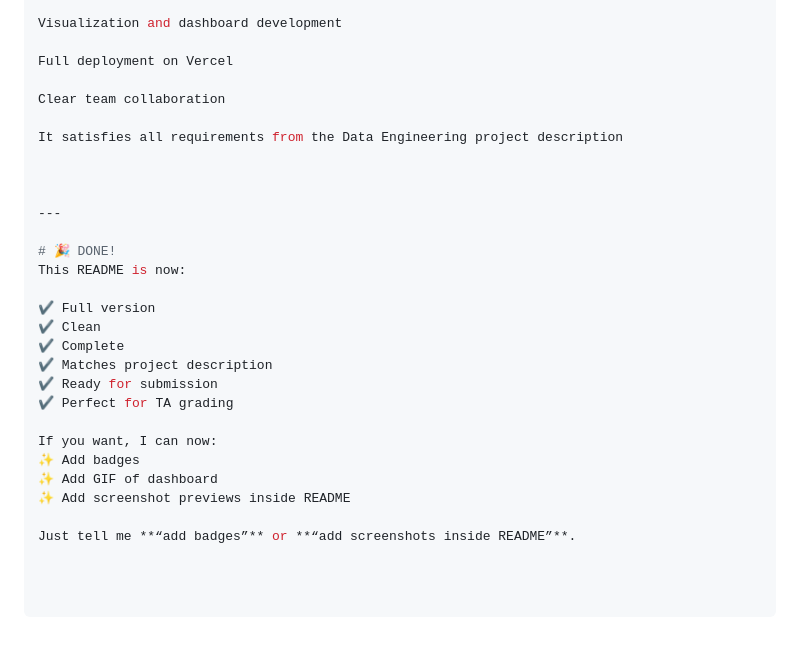
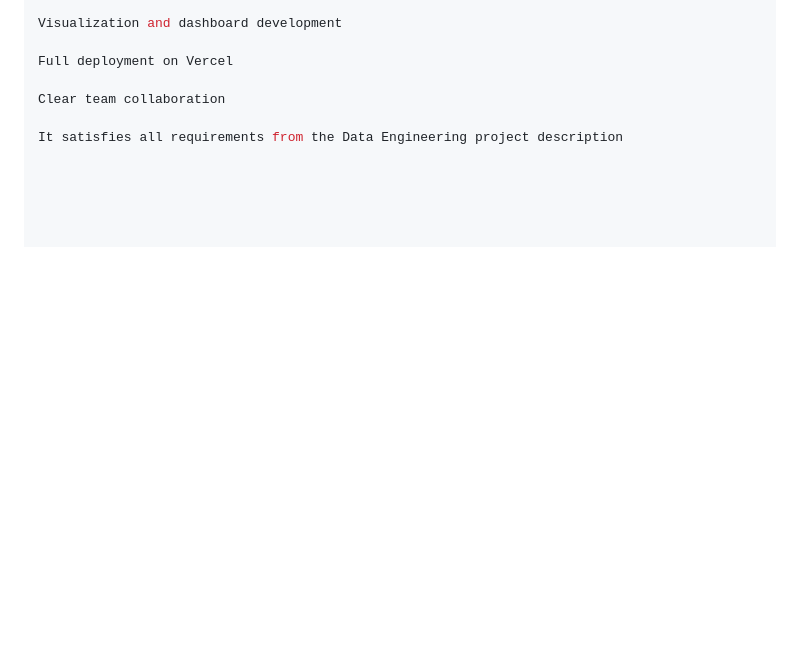
Before and after one commit to Mennakurdi/Data-Engineering-Project, a Markdown page: README.md, the part around the change. Drawn GitHub-style; blank space fills up the shorter version.

Commit message:
Clean up README by removing done section
Removed completion section and prompts for further additions.

```diff
--- a/README.md
+++ b/README.md
@@ -273,24 +273,3 @@ Full deployment on Vercel
 Clear team collaboration
 
 It satisfies all requirements from the Data Engineering project description
-
-
-
----
-
-# 🎉 DONE!
-This README is now:
-
-✔ Full version
-✔ Clean
-✔ Complete
-✔ Matches project description
-✔ Ready for submission
-✔ Perfect for TA grading
-
-If you want, I can now:
-✨ Add badges
-✨ Add GIF of dashboard
-✨ Add screenshot previews inside README
-
-Just tell me **“add badges”** or **“add screenshots inside README”**.
```
